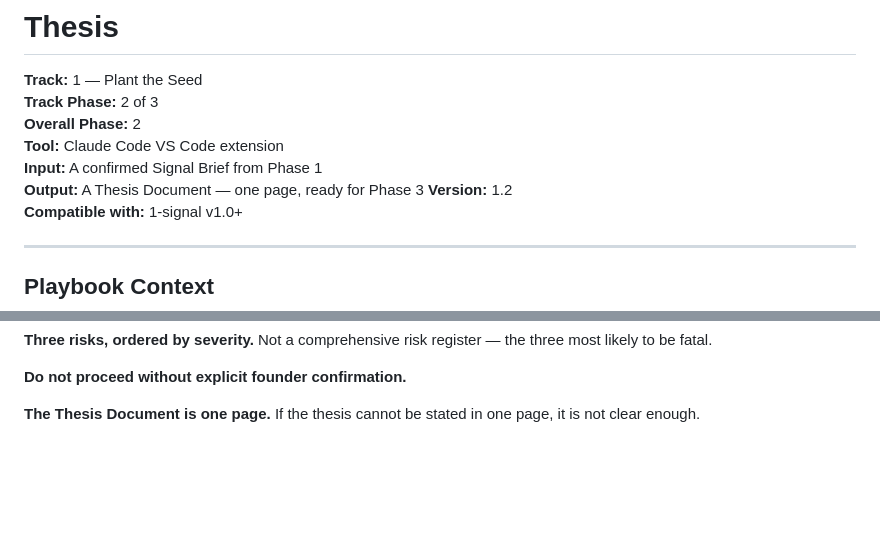
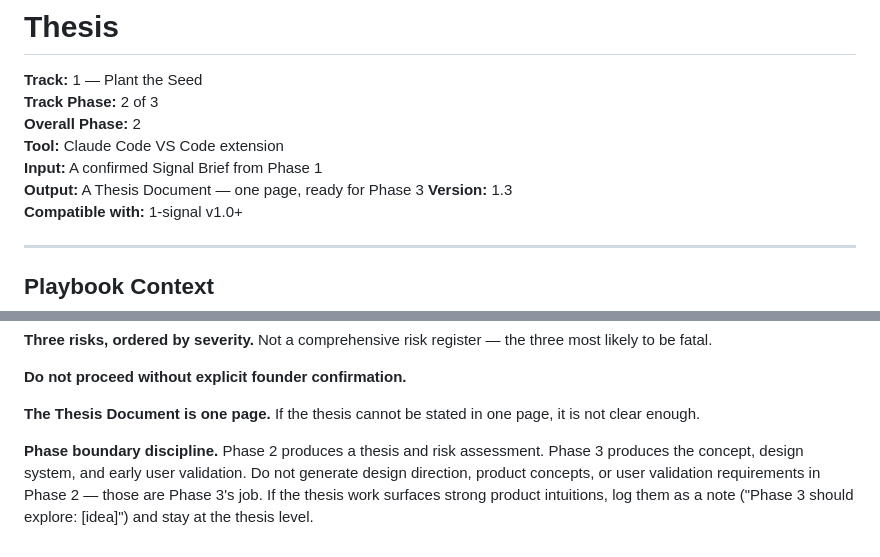
Before and after one commit to Satsuma-Ventures/studio, a Markdown page: skills/1-plant/2-thesis.md, 2 parts joined by grey strips. GitHub-like rendering; blank space fills up the shorter version.

```diff
--- a/skills/1-plant/2-thesis.md
+++ b/skills/1-plant/2-thesis.md
@@ -6,7 +6,7 @@
 **Tool:** Claude Code VS Code extension
 **Input:** A confirmed Signal Brief from Phase 1
 **Output:** A Thesis Document — one page, ready for Phase 3
-**Version:** 1.2
+**Version:** 1.3
 **Compatible with:** 1-signal v1.0+
 
 
@@ -211,3 +211,5 @@ If the founder kills or defers: document the reason.
 **Do not proceed without explicit founder confirmation.**
 
 **The Thesis Document is one page.** If the thesis cannot be stated in one page, it is not clear enough.
+
+**Phase boundary discipline.** Phase 2 produces a thesis and risk assessment. Phase 3 produces the concept, design system, and early user validation. Do not generate design direction, product concepts, or user validation requirements in Phase 2 — those are Phase 3's job. If the thesis work surfaces strong product intuitions, log them as a note ("Phase 3 should explore: [idea]") and stay at the thesis level.
```
Also changed, not shown: skills/1-plant/1-signal.md (+21 -2 lines).
